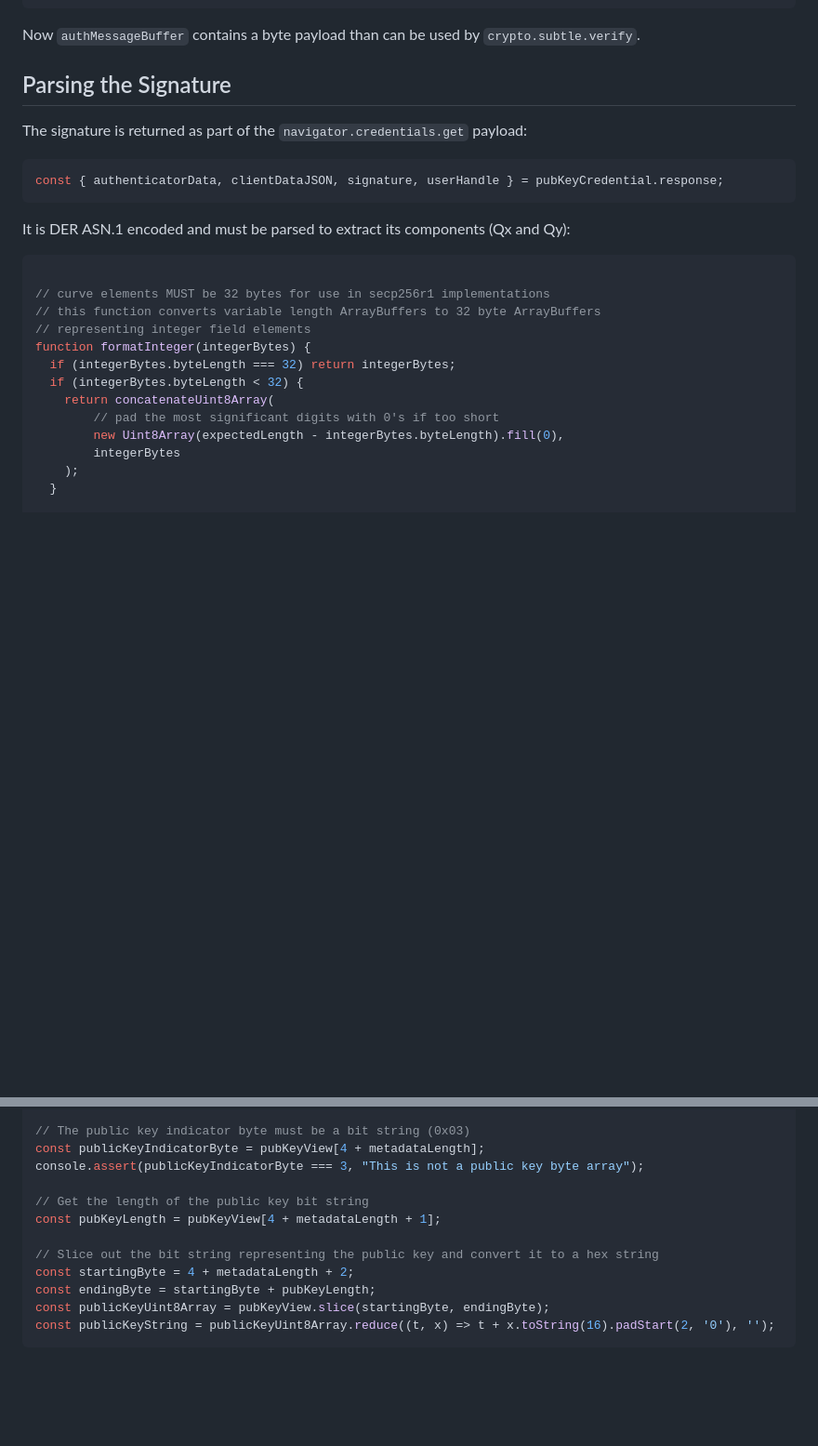
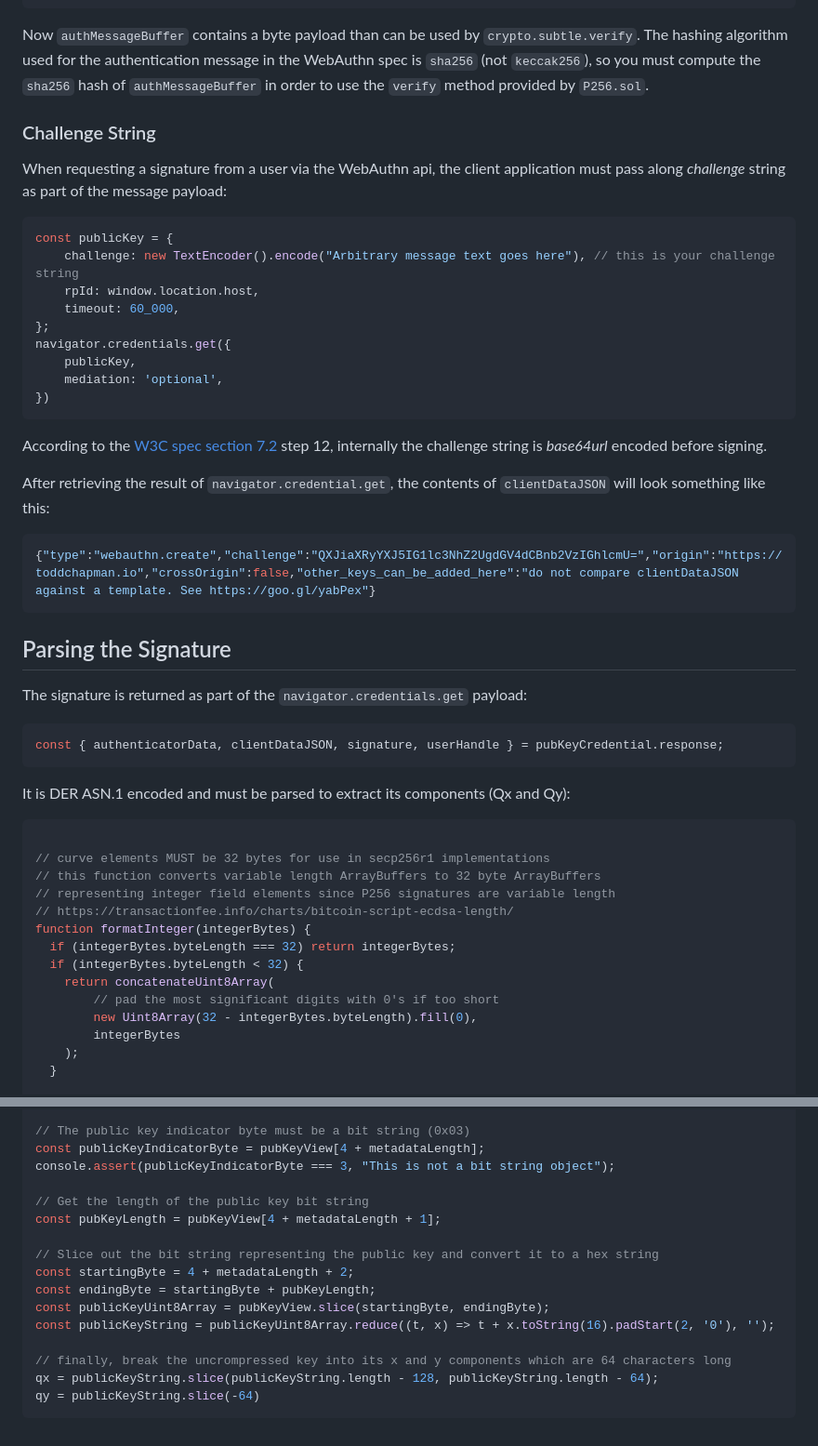
Before and after one commit to TtheBC01/P256-Solidity, a Markdown page: README.md, 2 parts joined by grey strips. Shown at 93% size. Rendered like a GitHub page; blank space fills up the shorter version.

````diff
--- a/README.md
+++ b/README.md
@@ -50,7 +50,34 @@ combinedView.set(authDataView, 0);
 combinedView.set(cDataHashView, authenticatorData.byteLength);
 ```
 
-Now `authMessageBuffer` contains a byte payload than can be used by `crypto.subtle.verify`.
+Now `authMessageBuffer` contains a byte payload than can be used by `crypto.subtle.verify`. The hashing algorithm used for the authentication message
+in the WebAuthn spec is `sha256` (not `keccak256`), so you must compute the `sha256` hash of `authMessageBuffer` in order to use the `verify` method
+provided by `P256.sol`.
+
+### Challenge String
+
+When requesting a signature from a user via the WebAuthn api, the client application must pass along *challenge* string as part of the message payload:
+
+```javascript
+const publicKey = {
+    challenge: new TextEncoder().encode("Arbitrary message text goes here"), // this is your challenge string
+    rpId: window.location.host,
+    timeout: 60_000,
+};
+navigator.credentials.get({
+    publicKey,
+    mediation: 'optional',
+})
+```
+
+According to the [W3C spec section 7.2](https://www.w3.org/TR/webauthn-2/#sctn-verifying-assertion) step 12, internally the challenge string is *base64url*
+encoded before signing.
+
+After retrieving the result of `navigator.credential.get`, the contents of `clientDataJSON` will look something like this:
+
+```javascript
+{"type":"webauthn.create","challenge":"QXJiaXRyYXJ5IG1lc3NhZ2UgdGV4dCBnb2VzIGhlcmU=","origin":"https://toddchapman.io","crossOrigin":false,"other_keys_can_be_added_here":"do not compare clientDataJSON against a template. See https://goo.gl/yabPex"}
+```
 
 ## Parsing the Signature
 
@@ -66,13 +93,14 @@ It is DER ASN.1 encoded and must be parsed to extract its components (Qx and Qy)
 
 // curve elements MUST be 32 bytes for use in secp256r1 implementations
 // this function converts variable length ArrayBuffers to 32 byte ArrayBuffers
-// representing integer field elements
+// representing integer field elements since P256 signatures are variable length
+// https://transactionfee.info/charts/bitcoin-script-ecdsa-length/
 function formatInteger(integerBytes) {
   if (integerBytes.byteLength === 32) return integerBytes;
   if (integerBytes.byteLength < 32) {
     return concatenateUint8Array(
         // pad the most significant digits with 0's if too short
-        new Uint8Array(expectedLength - integerBytes.byteLength).fill(0),
+        new Uint8Array(32 - integerBytes.byteLength).fill(0),
         integerBytes
     );
   }
@@ -150,7 +178,7 @@ console.assert(metadataString === '06072a8648ce3d020106082a8648ce3d030107', "Thi
 
 // The public key indicator byte must be a bit string (0x03)
 const publicKeyIndicatorByte = pubKeyView[4 + metadataLength];
-console.assert(publicKeyIndicatorByte === 3, "This is not a public key byte array");
+console.assert(publicKeyIndicatorByte === 3, "This is not a bit string object");
 
 // Get the length of the public key bit string
 const pubKeyLength = pubKeyView[4 + metadataLength + 1];
@@ -160,4 +188,8 @@ const startingByte = 4 + metadataLength + 2;
 const endingByte = startingByte + pubKeyLength;
 const publicKeyUint8Array = pubKeyView.slice(startingByte, endingByte);
 const publicKeyString = publicKeyUint8Array.reduce((t, x) => t + x.toString(16).padStart(2, '0'), '');
+
+// finally, break the uncrompressed key into its x and y components which are 64 characters long
+qx = publicKeyString.slice(publicKeyString.length - 128, publicKeyString.length - 64);
+qy = publicKeyString.slice(-64)
 ```
````
